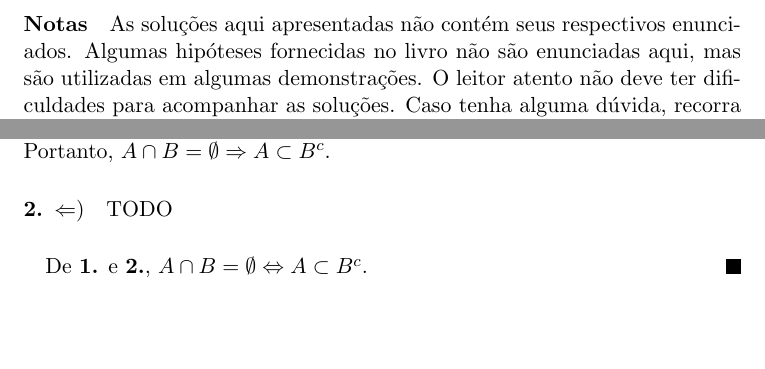
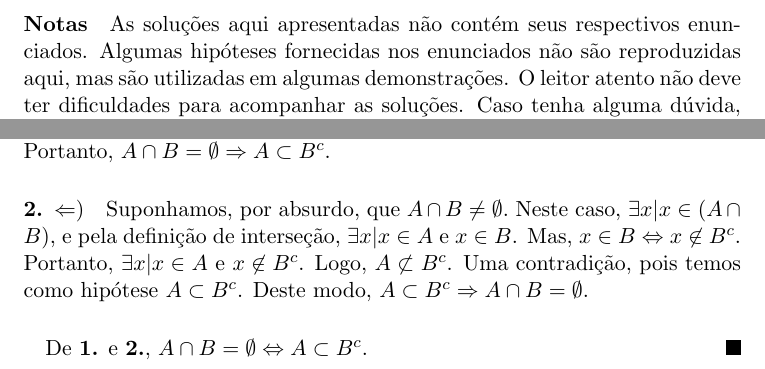
Before and after one commit to cathoderay/analise-real, a LaTeX document (solucoes.tex): two parts of pages 2 and 3 of 3, joined at a grey line, cut so that both start at the same text, the shorter picture padded with empty space. Compiled offline with pdfLaTeX.

Commit message:
completando primeira metade da questão 3

```diff
--- a/solucoes.tex
+++ b/solucoes.tex
@@ -22,7 +22,7 @@
     \newpage
 
     \paragraph{Notas}
-    As soluções aqui apresentadas não contém seus respectivos enunciados. Algumas hipóteses fornecidas no livro não são enunciadas aqui, mas são utilizadas em algumas demonstrações. O leitor atento não deve ter dificuldades para acompanhar as soluções. Caso tenha alguma dúvida, recorra à obra original "Curso de análise" (vol. 1) de Elon Lages Lima.
+    As soluções aqui apresentadas não contém seus respectivos enunciados. Algumas hipóteses fornecidas nos enunciados não são reproduzidas aqui, mas são utilizadas em algumas demonstrações. O leitor atento não deve ter dificuldades para acompanhar as soluções. Caso tenha alguma dúvida, recorra à obra original "Curso de análise" (vol. 1) de Elon Lages Lima.
 
     \section{Capítulo 1}
 
@@ -70,10 +70,10 @@
     Provaremos inicialmente que $A \cap B = \emptyset \Leftrightarrow A \subset B^c$.
 
     \paragraph{1. $\Rightarrow)$}
-    Suponhamos, por absurdo, que $A \not\subset B^c$. Neste caso, $\exists x | x \in A$ e $x \not\in B^c$. Mas, pela definição de complementar, $x \not\in B^c \Leftrightarrow x \in B$. Assim, $\exists x | x \in A$ e $x \in B \Rightarrow \exists x | x \in (A \cap B)$. Mas, por hipótese, $A \cap B = \emptyset$. Não pode existir tal $x$. Um absurdo gerado pela nossa suposição inicial. Portanto, $A \cap B = \emptyset \Rightarrow A \subset B^c$.
+    Suponhamos, por absurdo, que $A \not\subset B^c$. Neste caso, $\exists x | x \in A$ e $x \not\in B^c$. Mas, pela definição de complementar, $x \not\in B^c \Leftrightarrow x \in B$. Assim, $\exists x | x \in A$ e $x \in B \Leftrightarrow \exists x | x \in (A \cap B)$. Mas, por hipótese, $A \cap B = \emptyset$. Não pode existir tal $x$. Um absurdo gerado pela nossa suposição inicial. Portanto, $A \cap B = \emptyset \Rightarrow A \subset B^c$.
 
     \paragraph{2. $\Leftarrow)$}
-    TODO
+    Suponhamos, por absurdo, que $A \cap B \not= \emptyset.$ Neste caso, $\exists x | x \in (A \cap B)$, e pela definição de interseção, $\exists x| x \in A $ e $x \in B$. Mas, $x \in B \Leftrightarrow x \not\in B^c$. Portanto, $\exists x | x \in A $ e $x \not\in B^c$. Logo, $A \not\subset B^c$. Uma contradição, pois temos como hipótese $A \subset B^c$. Deste modo, $A \subset B^c \Rightarrow A \cap B = \emptyset$.
 
     \paragraph{}
     De \textbf{1.} e \textbf{2.}, $A \cap B = \emptyset \Leftrightarrow A \subset B^c$.
```
Also changed, not shown: solucoes.pdf.
